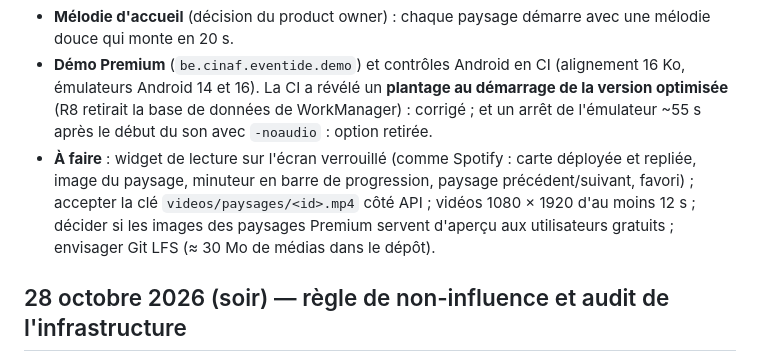
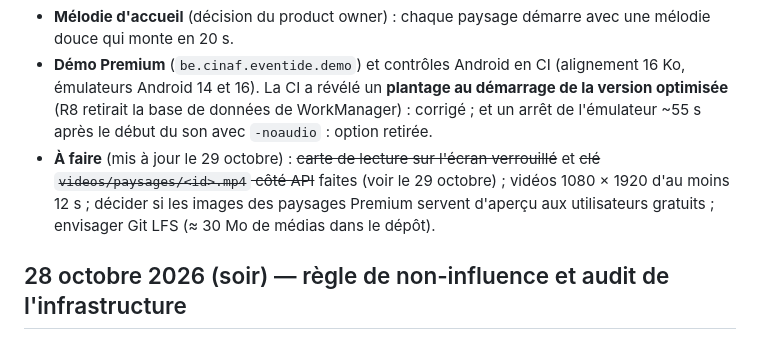
Before and after one commit to fabriceTAKOUMBO/eventide, a Markdown page: docs/journal-de-developpement.md, the part around the change. Rendered like a GitHub page.

Commit message:
Journal: lock-screen card and video content key are done [skip ci]
Co-Authored-By: Claude Opus 5.5 <noreply@anthropic.com>
Claude-Session: https://claude.ai/code/session_011WdcTGA97mUeze6eVSbFUs

```diff
--- a/docs/journal-de-developpement.md
+++ b/docs/journal-de-developpement.md
@@ -6,7 +6,7 @@
 - **Sourdine** « Sons de nature » / « Musique » qui garde les niveaux ; voix « coupe / remets la musique ».
 - **Mélodie d'accueil** (décision du product owner) : chaque paysage démarre avec une mélodie douce qui monte en 20 s.
 - **Démo Premium** (`be.cinaf.eventide.demo`) et contrôles Android en CI (alignement 16 Ko, émulateurs Android 14 et 16). La CI a révélé un **plantage au démarrage de la version optimisée** (R8 retirait la base de données de WorkManager) : corrigé ; et un arrêt de l'émulateur ~55 s après le début du son avec `-noaudio` : option retirée.
-- **À faire** : widget de lecture sur l'écran verrouillé (comme Spotify : carte déployée et repliée, image du paysage, minuteur en barre de progression, paysage précédent/suivant, favori) ; accepter la clé `videos/paysages/<id>.mp4` côté API ; vidéos 1080 × 1920 d'au moins 12 s ; décider si les images des paysages Premium servent d'aperçu aux utilisateurs gratuits ; envisager Git LFS (≈ 30 Mo de médias dans le dépôt).
+- **À faire** (mis à jour le 29 octobre) : ~~carte de lecture sur l'écran verrouillé~~ et ~~clé `videos/paysages/<id>.mp4` côté API~~ faites (voir le 29 octobre) ; vidéos 1080 × 1920 d'au moins 12 s ; décider si les images des paysages Premium servent d'aperçu aux utilisateurs gratuits ; envisager Git LFS (≈ 30 Mo de médias dans le dépôt).
 
 ## 28 octobre 2026 (soir) — règle de non-influence et audit de l'infrastructure
 
```
